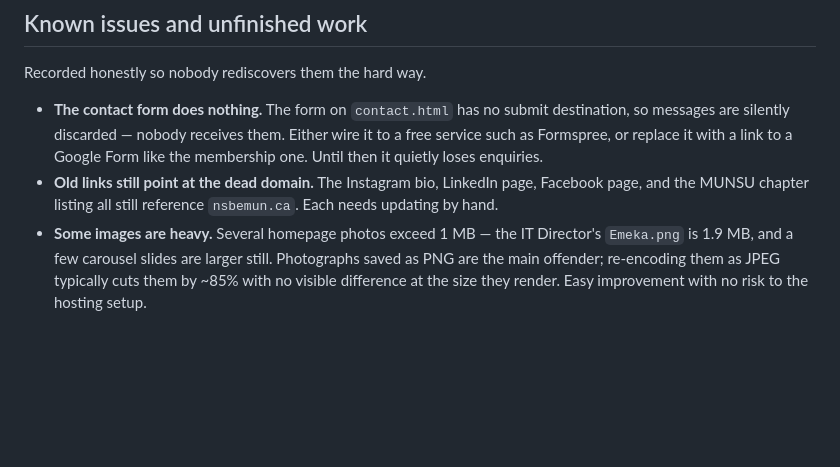
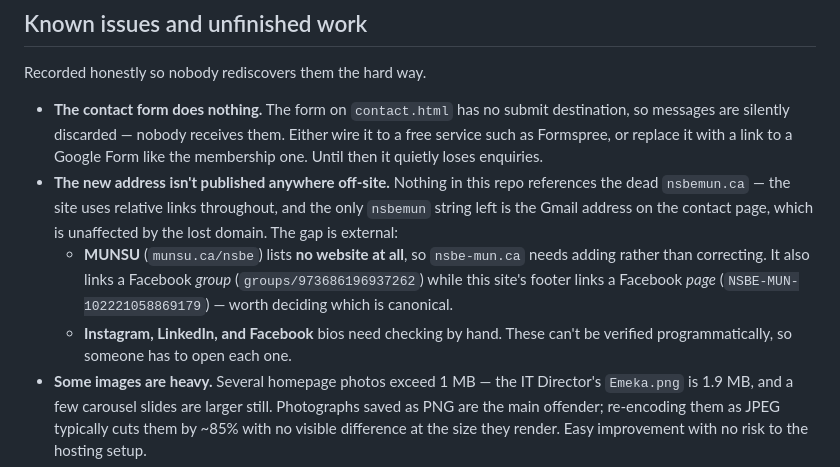
Before and after one commit to NSBE-MUN/NSBE-Website, a Markdown page: HOSTING.md, the part around the change. Rendered like a GitHub page; blank space fills up the shorter version.

Commit message:
Correct the external links entry
The entry claimed the MUNSU listing still referenced nsbemun.ca. It
doesn't. It lists no website at all, so the action is to get
nsbe-mun.ca added rather than corrected. The original claim was written
from assumption rather than checked.

Also records that nothing in this repo references the dead domain. The
only nsbemun string left is the Gmail address on the contact page,
which is unaffected by losing the domain and should not be "fixed".

Notes an inconsistency found while checking: MUNSU links a Facebook
group while this site's footer links a Facebook page. Someone should
decide which is canonical.

Co-Authored-By: Claude Opus 5 <noreply@anthropic.com>

```diff
--- a/HOSTING.md
+++ b/HOSTING.md
@@ -213,9 +213,16 @@ Recorded honestly so nobody rediscovers them the hard way.
   destination, so messages are silently discarded — nobody receives them. Either
   wire it to a free service such as Formspree, or replace it with a link to a
   Google Form like the membership one. Until then it quietly loses enquiries.
-- **Old links still point at the dead domain.** The Instagram bio, LinkedIn page,
-  Facebook page, and the MUNSU chapter listing all still reference `nsbemun.ca`.
-  Each needs updating by hand.
+- **The new address isn't published anywhere off-site.** Nothing in this repo
+  references the dead `nsbemun.ca` — the site uses relative links throughout, and
+  the only `nsbemun` string left is the Gmail address on the contact page, which
+  is unaffected by the lost domain. The gap is external:
+  - **MUNSU** (`munsu.ca/nsbe`) lists **no website at all**, so `nsbe-mun.ca`
+    needs adding rather than correcting. It also links a Facebook *group*
+    (`groups/973686196937262`) while this site's footer links a Facebook *page*
+    (`NSBE-MUN-102221058869179`) — worth deciding which is canonical.
+  - **Instagram, LinkedIn, and Facebook** bios need checking by hand. These can't
+    be verified programmatically, so someone has to open each one.
 - **Some images are heavy.** Several homepage photos exceed 1 MB — the IT
   Director's `Emeka.png` is 1.9 MB, and a few carousel slides are larger still.
   Photographs saved as PNG are the main offender; re-encoding them as JPEG
```
